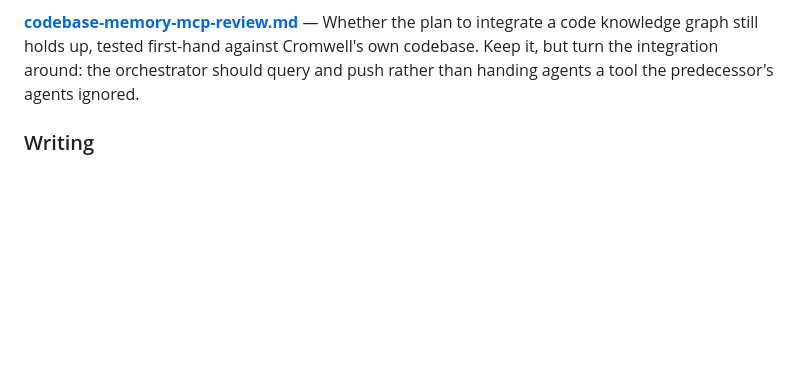
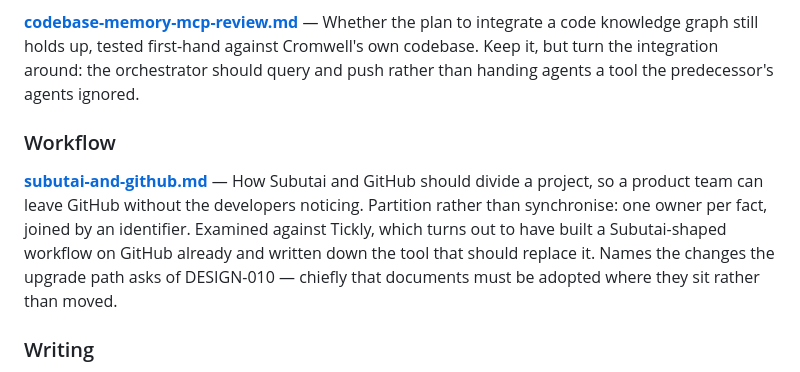
Before and after one commit to sambeau/cromwell, a Markdown page: docs/research/README.md, the part around the change. GitHub-like rendering; blank space fills up the shorter version.

```diff
--- a/docs/research/README.md
+++ b/docs/research/README.md
@@ -59,6 +59,15 @@ integrate a code knowledge graph still holds up, tested first-hand against Cromw
 codebase. Keep it, but turn the integration around: the orchestrator should query and push
 rather than handing agents a tool the predecessor's agents ignored.
 
+### Workflow
+
+**[subutai-and-github.md](subutai-and-github.md)** — How Subutai and GitHub should divide a
+project, so a product team can leave GitHub without the developers noticing. Partition rather
+than synchronise: one owner per fact, joined by an identifier. Examined against Tickly, which
+turns out to have built a Subutai-shaped workflow on GitHub already and written down the tool
+that should replace it. Names the changes the upgrade path asks of DESIGN-010 — chiefly that
+documents must be adopted where they sit rather than moved.
+
 ### Writing
 
 **[writing-guide.md](writing-guide.md)** — How we plan, structure, and write documentation.
```
Also changed, not shown: docs/design/DESIGN-010-subutai.md (+54 -6 lines), docs/research/subutai-and-github.md (added, +410 -0 lines).
